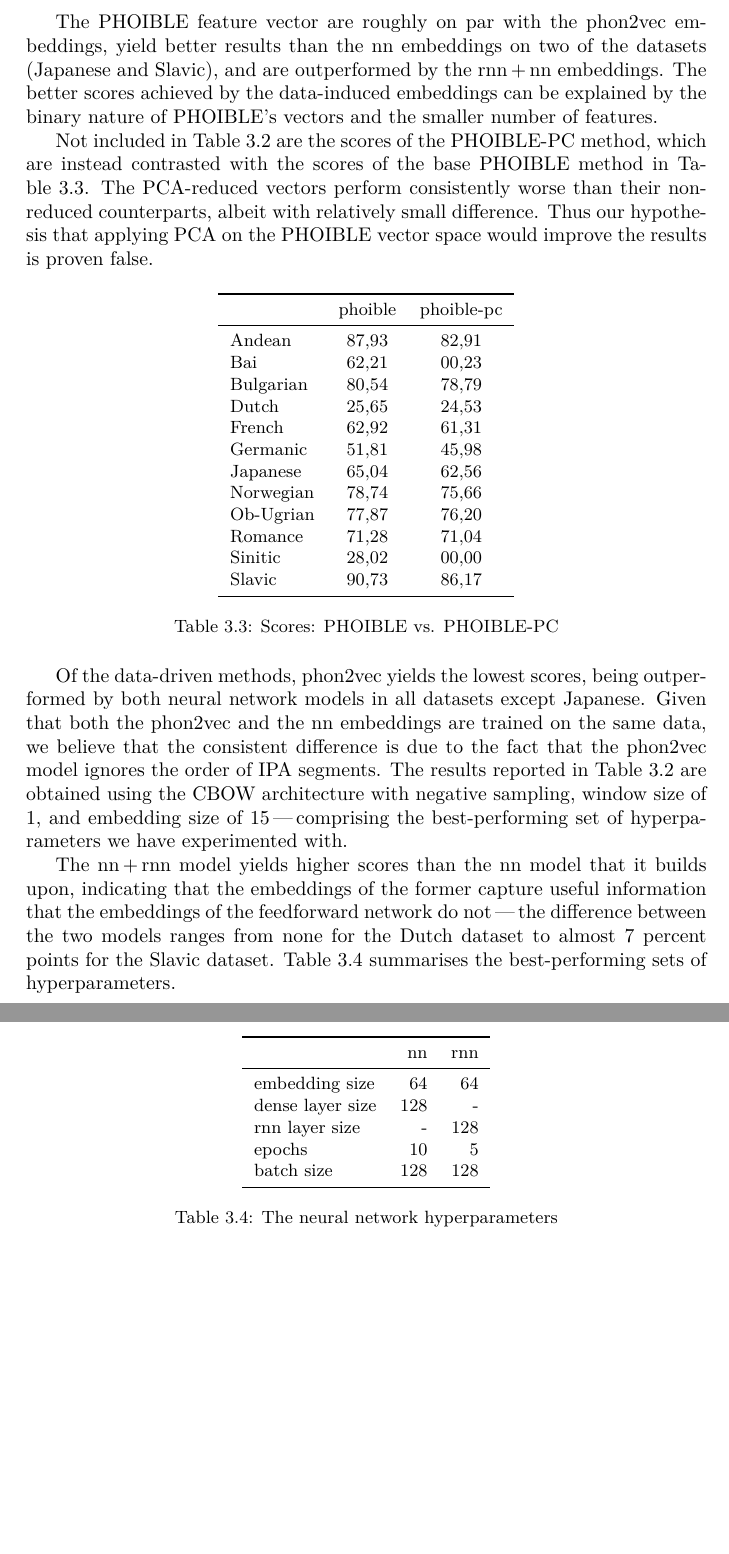
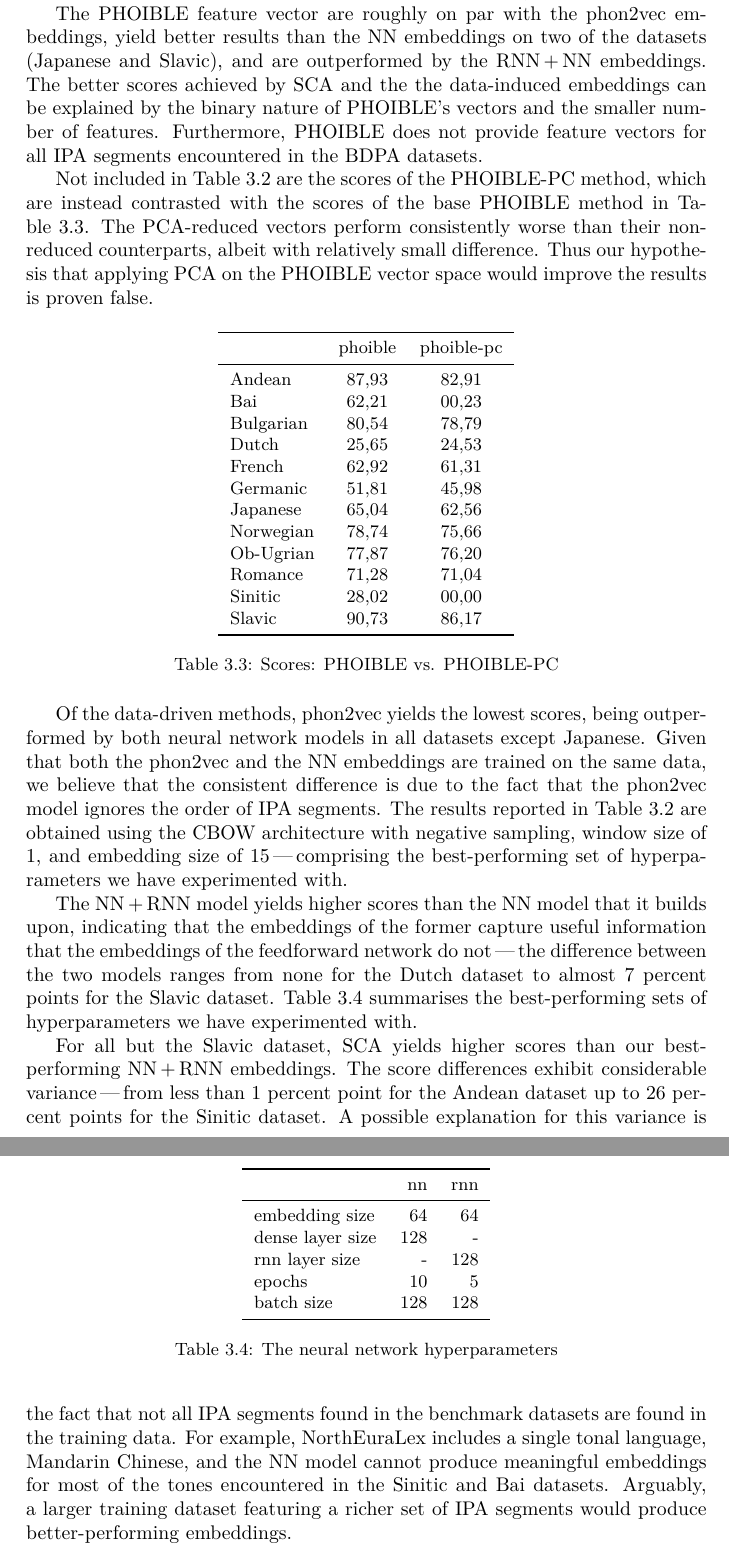
Before and after one commit to pavelsof/ipavec, a LaTeX thesis (paper/thesis.tex): two parts of pages 10 and 11 of 15, joined at a grey line, cut so that both start at the same text, the shorter picture padded with empty space. Compiled offline with XeLaTeX.

Commit message:
Thesis: wrote the rest of the discussion.

```diff
--- a/paper/thesis.tex
+++ b/paper/thesis.tex
@@ -264,8 +265,9 @@ This is expected because, unlike the other methods, one-hot encoding cannot repr
 Viewing the one-hot encoding scores as a baseline, we conclude that the other methods' distance measures do indeed contribute to the task of sequence alignment.
 
 The PHOIBLE feature vector are roughly on par with the phon2vec embeddings,
-yield better results than the nn embeddings on two of the datasets (Japanese and Slavic), and are outperformed by the rnn\,+\,nn embeddings.
-The better scores achieved by the data-induced embeddings can be explained by the binary nature of PHOIBLE's vectors and the smaller number of features.
+yield better results than the NN embeddings on two of the datasets (Japanese and Slavic), and are outperformed by the RNN\,+\,NN embeddings.
+The better scores achieved by SCA and the the data-induced embeddings can be explained by the binary nature of PHOIBLE's vectors and the smaller number of features.
+Furthermore, PHOIBLE does not provide feature vectors for all IPA segments encountered in the BDPA datasets.
 
 Not included in Table~\ref{tab:results} are the scores of the PHOIBLE-PC method,
 which are instead contrasted with the scores of the base PHOIBLE method in Table~\ref{tab:phoible}.
@@ -297,16 +299,16 @@ Thus our hypothesis that applying PCA on the PHOIBLE vector space would improve
 \end{table}
 
 Of the data-driven methods, phon2vec yields the lowest scores, being outperformed by both neural network models in all datasets except Japanese.
-Given that both the phon2vec and the nn embeddings are trained on the same data,
+Given that both the phon2vec and the NN embeddings are trained on the same data,
 we believe that the consistent difference is due to the fact that the phon2vec model ignores the order of IPA segments.
 The results reported in Table~\ref{tab:results} are obtained using
 the CBOW architecture with negative sampling, window size of 1, and embedding size of 15\,---\,comprising
 the best-performing set of hyperparameters we have experimented with.
 
-The nn\,+\,rnn model yields higher scores than the nn model that it builds upon,
+The NN\,+\,RNN model yields higher scores than the NN model that it builds upon,
 indicating that the embeddings of the former capture useful information that the embeddings of the feedforward network do not\,---\,the
 difference between the two models ranges from none for the Dutch dataset to almost 7 percent points for the Slavic dataset.
-Table~\ref{tab:networks} summarises the best-performing sets of hyperparameters.
+Table~\ref{tab:networks} summarises the best-performing sets of hyperparameters we have experimented with.
 
 \begin{table}[h]
 	\centering\small
@@ -325,6 +327,13 @@ Table~\ref{tab:networks} summarises the best-performing sets of hyperparameters.
 	\label{tab:networks}
 \end{table}
 
+For all but the Slavic dataset, SCA yields higher scores than our best-performing NN\,+\,RNN embeddings.
+The score differences exhibit considerable variance\,---\,from less than 1 percent point for the Andean dataset up to 26 percent points for the Sinitic dataset.
+A possible explanation for this variance is the fact that not all IPA segments found in the benchmark datasets are found in the training data.
+For example, NorthEuraLex includes a single tonal language, Mandarin Chinese,
+and the NN model cannot produce meaningful embeddings for most of the tones encountered in the Sinitic and Bai datasets.
+Arguably, a larger training dataset featuring a richer set of IPA segments would produce better-performing embeddings.
+
 
 \chapter{Conclusion}
 
```
Also changed, not shown: paper/thesis.tex (5 more changed lines).
